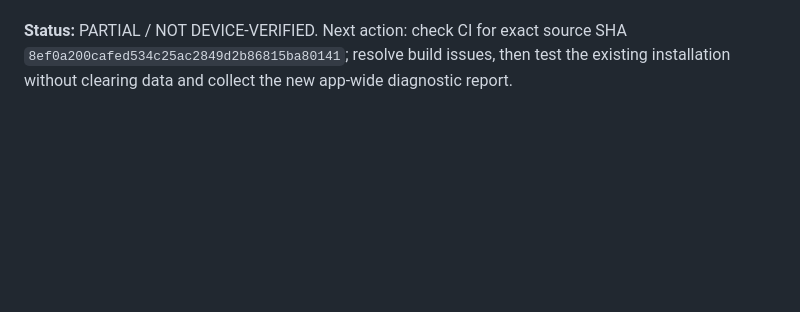
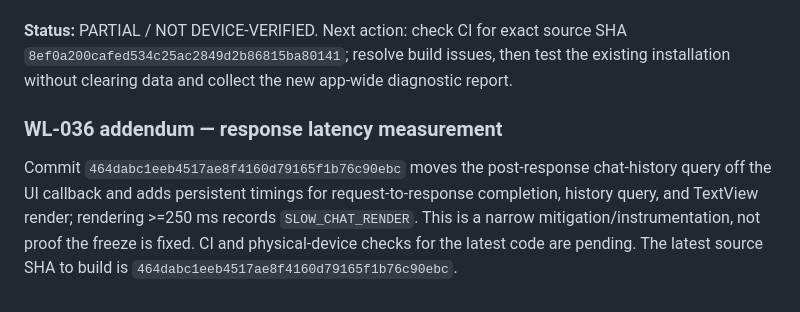
Before and after one commit to alexbotleh-oss/organism, a Markdown page: docs/CONTINUITY_HANDOFF_2026-10-09.md, the part around the change. GitHub-like rendering; blank space fills up the shorter version.

Commit message:
docs: add response latency investigation status

```diff
--- a/docs/CONTINUITY_HANDOFF_2026-10-09.md
+++ b/docs/CONTINUITY_HANDOFF_2026-10-09.md
@@ -388,3 +388,8 @@ Source changes on `fix/oauth-diagnostic-trace-20261009` through `8ef0a200cafed53
 **Known open work:** the original voice-assistant invocation must be compared with the earlier prototype and restored, rather than assuming speech-to-text equals full voice conversation. The freeze is not yet root-caused: response completion currently performs `db.chat(activeSessionId)` from the UI callback, a candidate for measured investigation. Instrument and measure query/render time, then fix only the demonstrated bottleneck. WebView mic, file chooser, native speech recognition, and response responsiveness require device testing. The latest-source CI run must be checked before delivering an APK.
 
 **Status:** PARTIAL / NOT DEVICE-VERIFIED. Next action: check CI for exact source SHA `8ef0a200cafed534c25ac2849d2b86815ba80141`; resolve build issues, then test the existing installation without clearing data and collect the new app-wide diagnostic report.
+
+
+### WL-036 addendum — response latency measurement
+
+Commit `464dabc1eeb4517ae8f4160d79165f1b76c90ebc` moves the post-response chat-history query off the UI callback and adds persistent timings for request-to-response completion, history query, and TextView render; rendering >=250 ms records `SLOW_CHAT_RENDER`. This is a narrow mitigation/instrumentation, not proof the freeze is fixed. CI and physical-device checks for the latest code are pending. The latest source SHA to build is `464dabc1eeb4517ae8f4160d79165f1b76c90ebc`.
```
